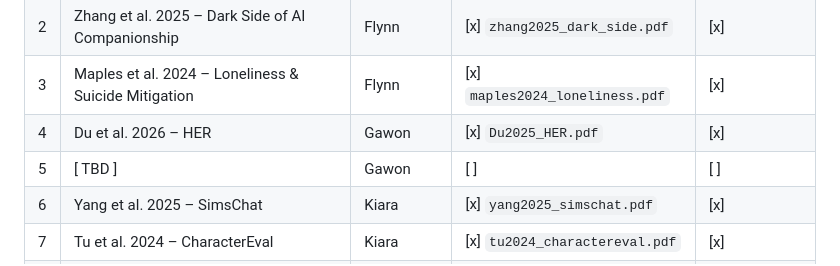
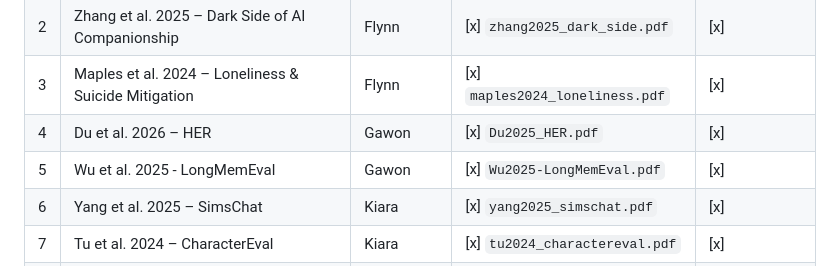
Before and after one commit to FlinnH/IS492-CharacterAI-Team-Project, a Markdown page: literature/BIBLIOGRAPHY.md, the part around the change. GitHub-like rendering.

Commit message:
Update bibliography with new reference for Gawon

```diff
--- a/literature/BIBLIOGRAPHY.md
+++ b/literature/BIBLIOGRAPHY.md
@@ -14,7 +14,7 @@ license permits.
 | 2 | Zhang et al. 2025 – Dark Side of AI Companionship | Flynn | [x] `zhang2025_dark_side.pdf` | [x] |
 | 3 | Maples et al. 2024 – Loneliness & Suicide Mitigation | Flynn | [x] `maples2024_loneliness.pdf` | [x] |
 | 4 | Du et al. 2026 – HER | Gawon | [x] `Du2025_HER.pdf` | [x] |
-| 5 | [ TBD ] | Gawon | [ ] | [ ] |
+| 5 | Wu et al. 2025 - LongMemEval | Gawon | [x] `Wu2025-LongMemEval.pdf` | [x] |
 | 6 | Yang et al. 2025 – SimsChat | Kiara | [x] `yang2025_simschat.pdf` | [x] |
 | 7 | Tu et al. 2024 – CharacterEval | Kiara | [x] `tu2024_charactereval.pdf` | [x] |
 | 8 | Wang et al. 2024 – RoleLLM | Kiara | [x] `wang2024_rolellm.pdf` | [x] |
```
